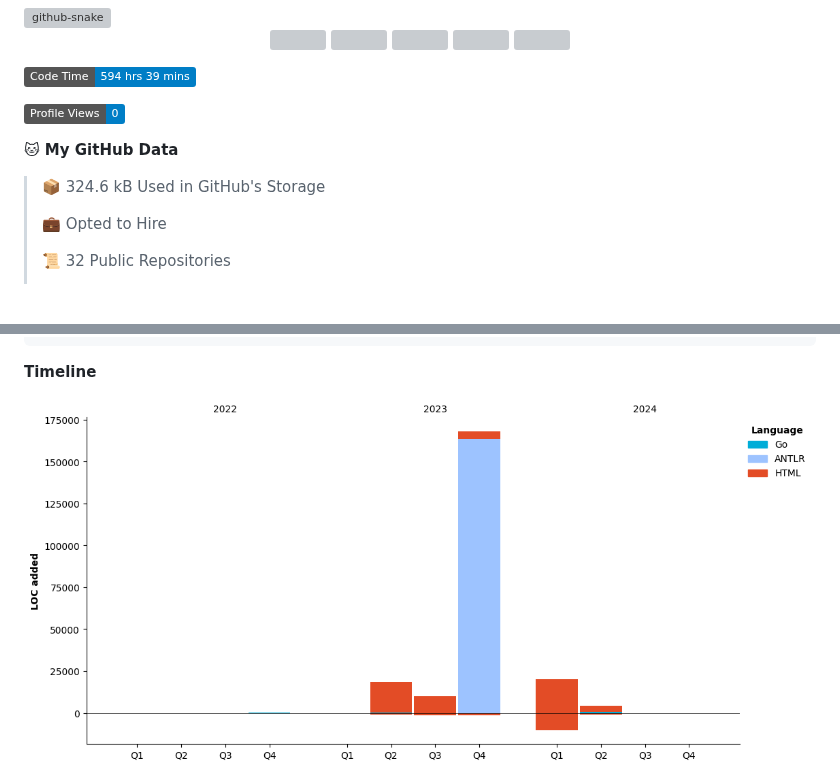
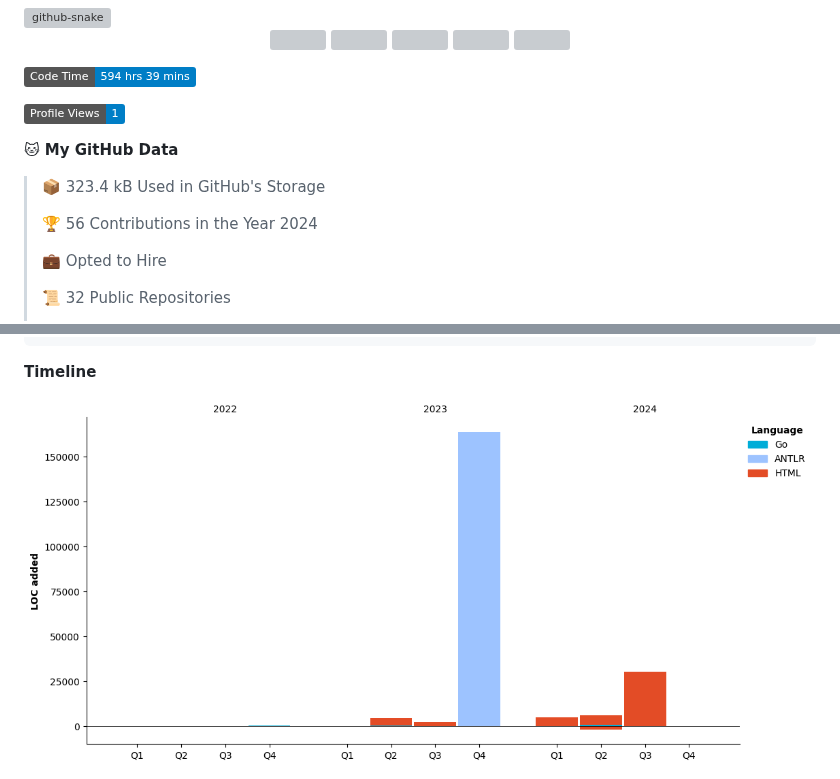
Before and after one commit to Guaderxx/Guaderxx, a Markdown page: README.md, 2 parts joined by grey strips. GitHub-like rendering; pictures changed too: assets/bar_graph.png; badges without logos; blank space fills up the shorter version; grey boxes are pictures that could not be loaded.

Commit message:
Updated with Dev Metrics

```diff
--- a/README.md
+++ b/README.md
@@ -21,11 +21,13 @@
 <!--START_SECTION:waka-->
 ![Code Time](http://img.shields.io/badge/Code%20Time-594%20hrs%2039%20mins-blue)
 
-![Profile Views](http://img.shields.io/badge/Profile%20Views-0-blue)
+![Profile Views](http://img.shields.io/badge/Profile%20Views-1-blue)
 
 **🐱 My GitHub Data**
 
-> 📦 324.6 kB Used in GitHub's Storage
+> 📦 323.4 kB Used in GitHub's Storage
+ >
+> 🏆 56 Contributions in the Year 2024
  >
 > 💼 Opted to Hire
  >
```
Also changed, not shown: other parts of README.md (+1 -1 lines).
